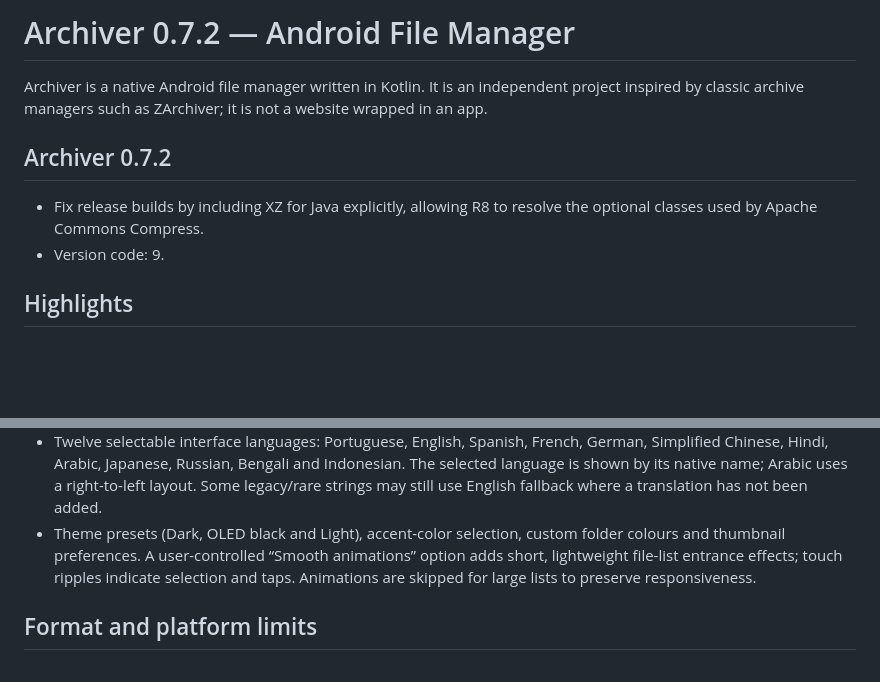
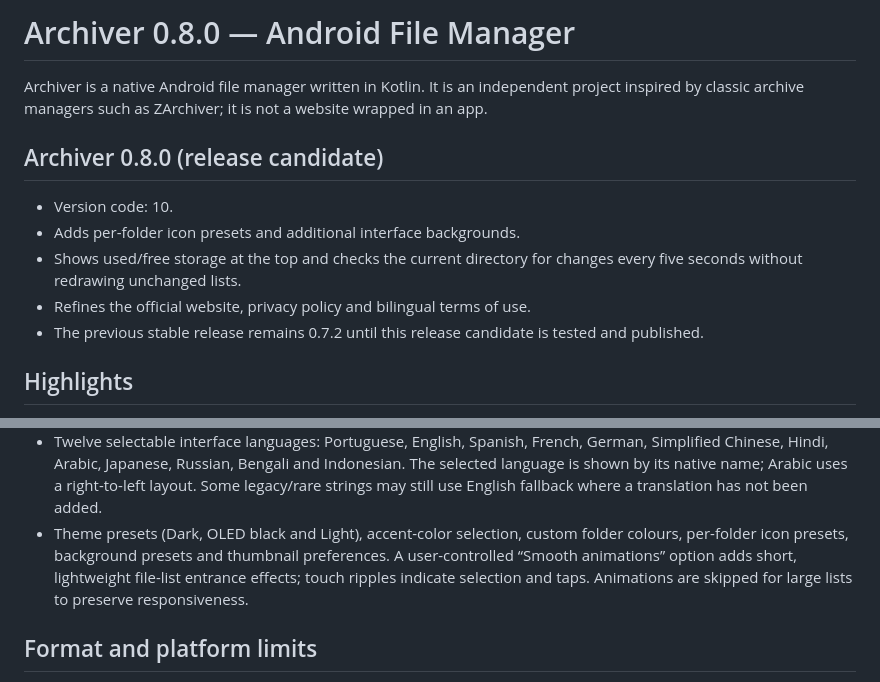
Before and after one commit to nexauren1/Archiver-File-Manager, a Markdown page: README.md, 2 parts joined by grey strips. Rendered like a GitHub page; blank space fills up the shorter version.

Commit message:
Document 0.8.0 release candidate and final polish

```diff
--- a/README.md
+++ b/README.md
@@ -1,11 +1,14 @@
-# Archiver 0.7.2 — Android File Manager
+# Archiver 0.8.0 — Android File Manager
 
 Archiver is a native Android file manager written in Kotlin. It is an independent project inspired by classic archive managers such as ZArchiver; it is not a website wrapped in an app.
 
-## Archiver 0.7.2
+## Archiver 0.8.0 (release candidate)
 
-- Fix release builds by including XZ for Java explicitly, allowing R8 to resolve the optional classes used by Apache Commons Compress.
-- Version code: 9.
+- Version code: 10.
+- Adds per-folder icon presets and additional interface backgrounds.
+- Shows used/free storage at the top and checks the current directory for changes every five seconds without redrawing unchanged lists.
+- Refines the official website, privacy policy and bilingual terms of use.
+- The previous stable release remains 0.7.2 until this release candidate is tested and published.
 
 ## Highlights
 
@@ -21,7 +24,7 @@ Archiver is a native Android file manager written in Kotlin. It is an independen
 - Built-in UTF-8 text editor for common text and code files up to 4 MiB, including HTML, CSS, Java, Kotlin, JavaScript, JSON, XML, Python, SQL and more. The editor provides text editing, not a full IDE or code execution environment.
 - GLB/GLTF metadata inspector; interactive 3D rendering is handed off to a compatible external viewer.
 - Twelve selectable interface languages: Portuguese, English, Spanish, French, German, Simplified Chinese, Hindi, Arabic, Japanese, Russian, Bengali and Indonesian. The selected language is shown by its native name; Arabic uses a right-to-left layout. Some legacy/rare strings may still use English fallback where a translation has not been added.
-- Theme presets (Dark, OLED black and Light), accent-color selection, custom folder colours and thumbnail preferences. A user-controlled “Smooth animations” option adds short, lightweight file-list entrance effects; touch ripples indicate selection and taps. Animations are skipped for large lists to preserve responsiveness.
+- Theme presets (Dark, OLED black and Light), accent-color selection, custom folder colours, per-folder icon presets, background presets and thumbnail preferences. A user-controlled “Smooth animations” option adds short, lightweight file-list entrance effects; touch ripples indicate selection and taps. Animations are skipped for large lists to preserve responsiveness.
 
 ## Format and platform limits
 
```
